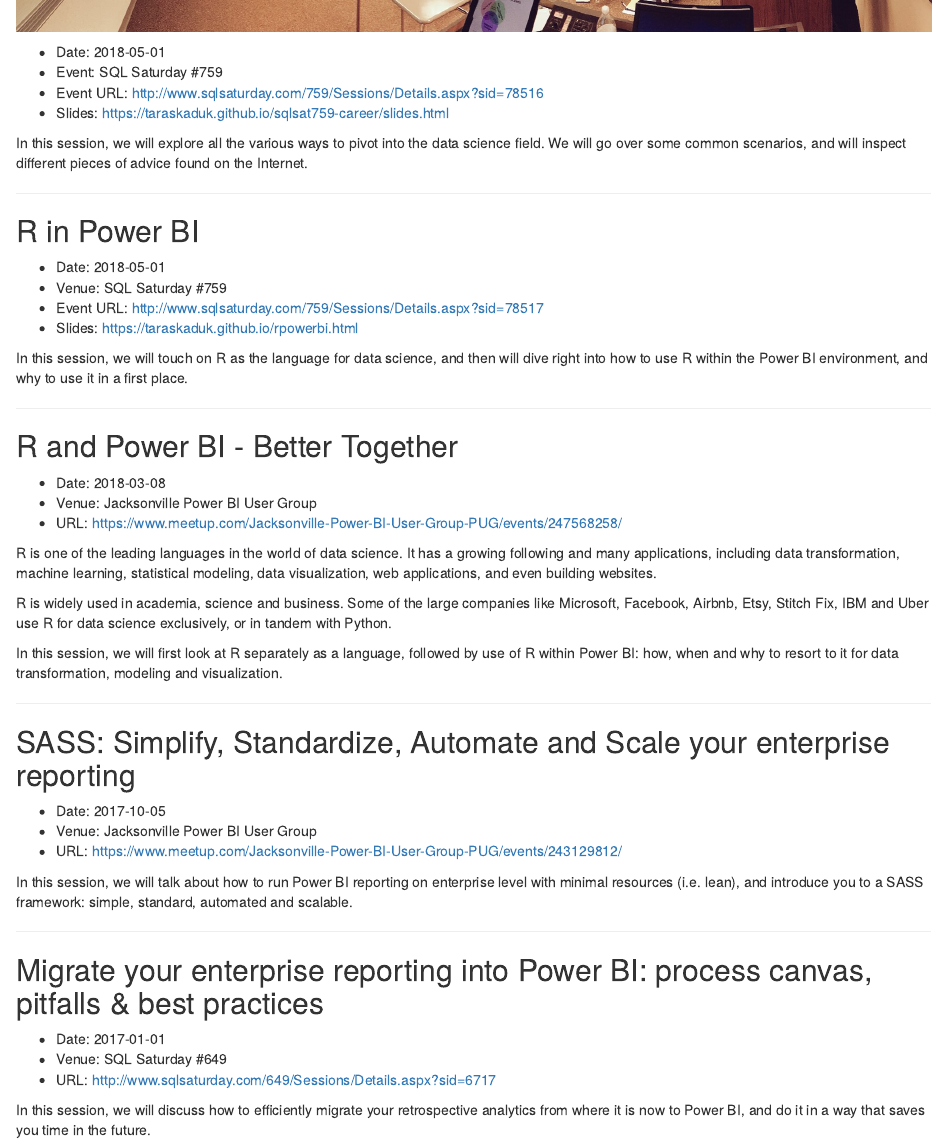
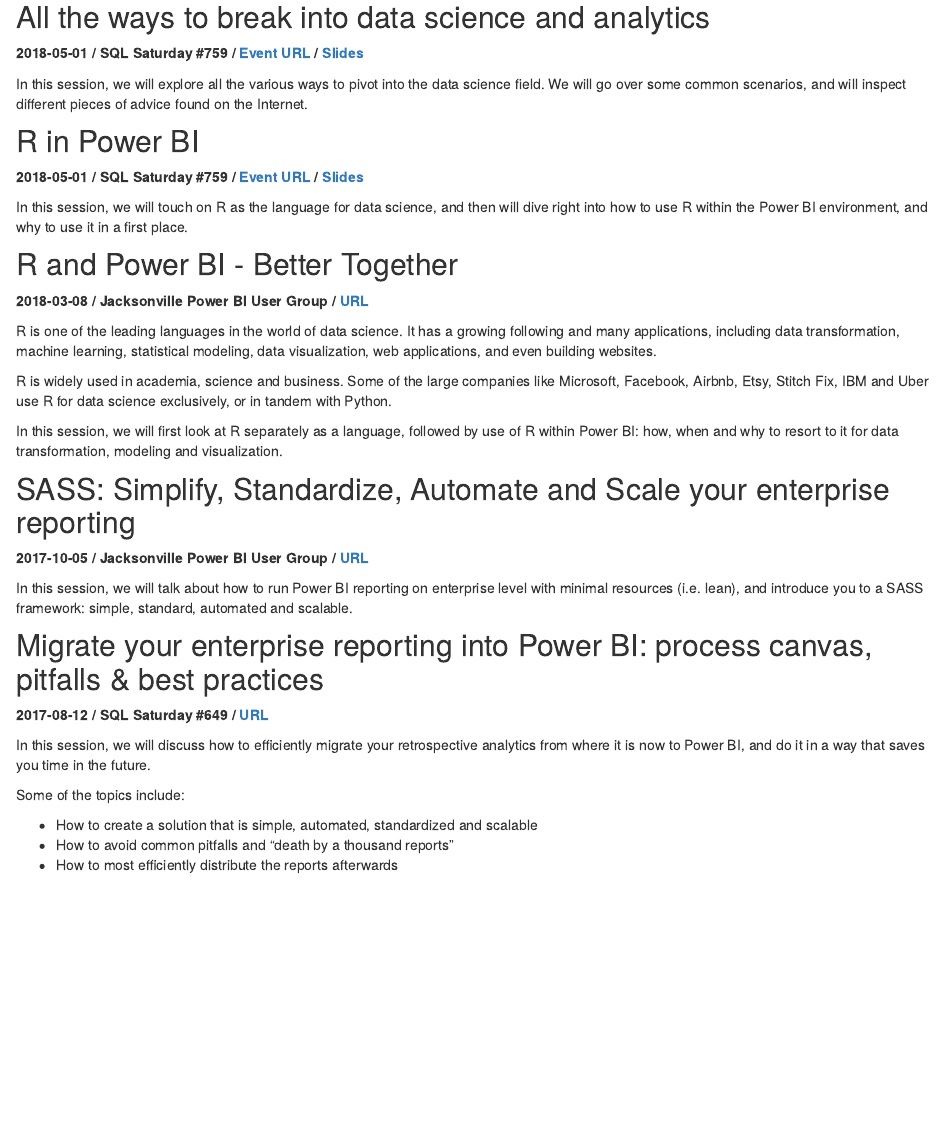
Before and after one commit to taraskaduk/taraskaduk-distill, an R Markdown document (talks.Rmd): the page in a window 1100 px wide, from 520 px down. Rendered offline with R 4.5, knitr and Pandoc, with nearby package versions; drawn as R Markdown's standard HTML page in place of the format the file asks for.

Commit message:
Jesus, more customization

```diff
--- a/style.css
+++ b/style.css
@@ -1,8 +1,14 @@
 /* Import fonts from Google's API */
+@import url('https://fonts.googleapis.com/css2?family=Roboto+Mono');
+@import url('https://fonts.googleapis.com/css2?family=Lato');
 @import url('https://fonts.googleapis.com/css2?family=Raleway');
 @import url('https://fonts.googleapis.com/css2?family=Lusitana');
-@import url('https://fonts.googleapis.com/css2?family=Roboto+Mono');
 
+
+
+body {
+  font-family: "Raleway";
+}
 
 .distill-site-nav {
     color: #000;
@@ -12,6 +18,11 @@
 
 .distill-site-nav a:hover {
     color: #56638c;
+}
+
+d-title h1 {
+    font-weight: 500;
+    font-size: 40px;
 }
 
 
--- a/talks.Rmd
+++ b/talks.Rmd
@@ -2,38 +2,23 @@
 title: "Talks"
 ---
 
-## All the ways to break into data science and analytics
-
 ![](static/sqlsat18.jpg)
 
-- Date: 2018-05-01
-- Event: SQL Saturday #759
-- Event URL: http://www.sqlsaturday.com/759/Sessions/Details.aspx?sid=78516
-- Slides: https://taraskaduk.github.io/sqlsat759-career/slides.html
+## All the ways to break into data science and analytics
+**2018-05-01 / SQL Saturday #759 / [Event URL](http://www.sqlsaturday.com/759/Sessions/Details.aspx?sid=78516) / [Slides](https://taraskaduk.github.io/sqlsat759-career/slides.html)**
 
 In this session, we will explore all the various ways to pivot into the data science field. We will go over some common scenarios, and will inspect different pieces of advice found on the Internet.
 
 
----
-
 ## R in Power BI
-
-- Date: 2018-05-01
-- Venue: SQL Saturday #759
-- Event URL: http://www.sqlsaturday.com/759/Sessions/Details.aspx?sid=78517
-- Slides: https://taraskaduk.github.io/rpowerbi.html
+**2018-05-01 / SQL Saturday #759 / [Event URL](http://www.sqlsaturday.com/759/Sessions/Details.aspx?sid=78517) / [Slides](https://taraskaduk.github.io/rpowerbi.html)**
 
 
 In this session, we will touch on R as the language for data science, and then will dive right into how to use R within the Power BI environment, and why to use it in a first place.
 
 
----
-
 ## R and Power BI - Better Together
-
-- Date: 2018-03-08
-- Venue: Jacksonville Power BI User Group
-- URL: https://www.meetup.com/Jacksonville-Power-BI-User-Group-PUG/events/247568258/
+**2018-03-08 / Jacksonville Power BI User Group / [URL](https://www.meetup.com/Jacksonville-Power-BI-User-Group-PUG/events/247568258/)**
 
 R is one of the leading languages in the world of data science. It has a growing following and many applications, including data transformation, machine learning, statistical modeling, data visualization, web applications, and even building websites.
 
```
Also changed, not shown: talks.Rmd (12 more changed lines), 9 other files.
